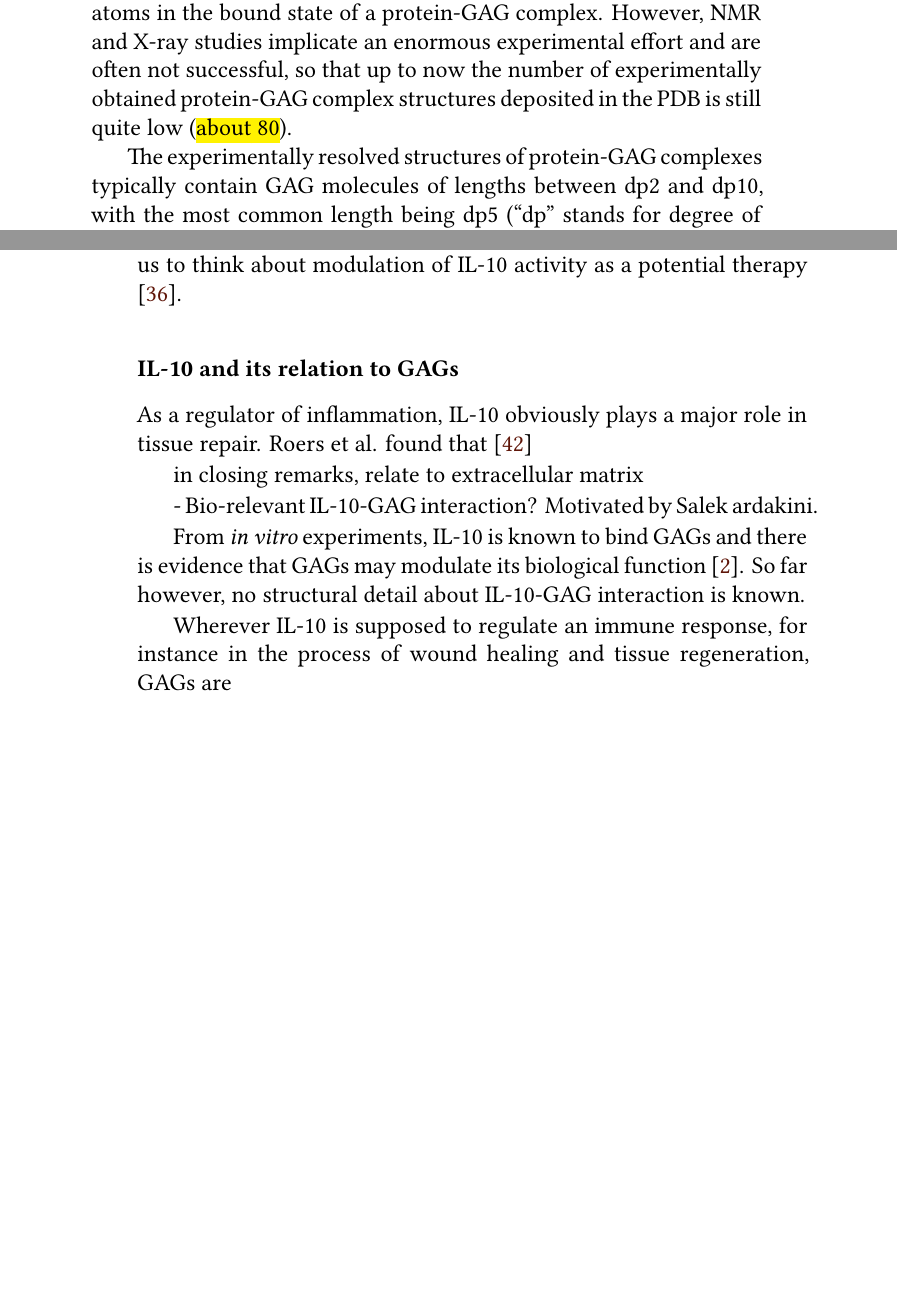
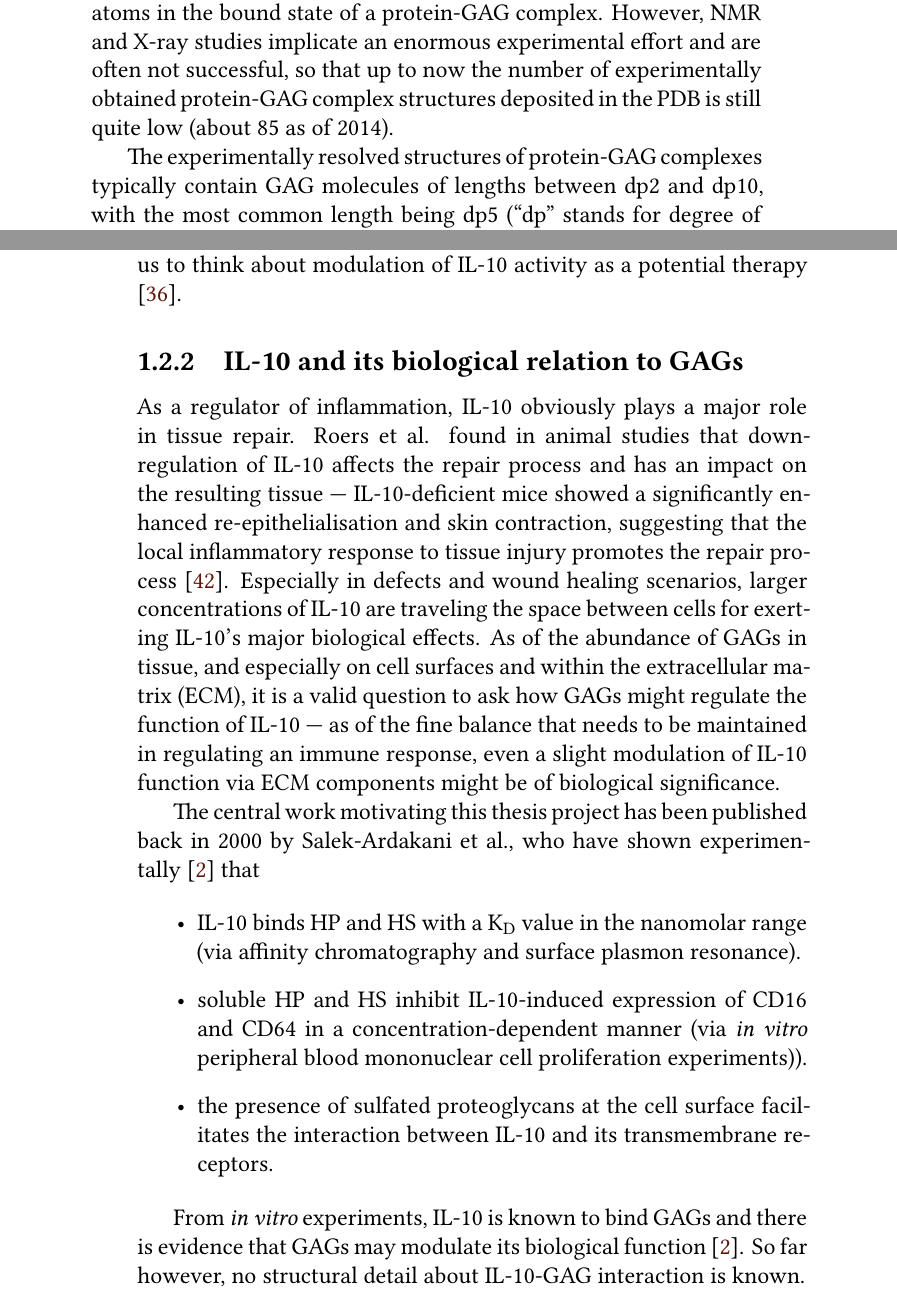
Before and after one commit to jgehrcke/phd-thesis, a LaTeX thesis (latexproject/main.tex, which reads latexproject/01_background.tex): two parts of pages 16 and 19 of 165, joined at a grey line, cut so that both start at the same text, the shorter picture padded with empty space. Compiled offline with XeLaTeX.

Commit message:
background: work on IL-10 section.

```diff
--- a/latexproject/01_background.tex
+++ b/latexproject/01_background.tex
@@ -247,8 +248,8 @@ nuclear magnetic resonance (NMR), both of which are able to spatially resolve
 the arrangement of atoms in the bound state of a protein-GAG complex. However,
 NMR and X-ray studies implicate an enormous experimental effort and are often
 not successful, so that up to now the number of experimentally obtained
-protein-GAG complex structures deposited in the PDB is still quite low
-(\hl{about 80}).
+protein-GAG complex structures deposited in the PDB is still quite low (about
+85 as of 2014).
 
 % Still, from these well-investigated complexes, a number of
 % essential observations is to be made for this thesis work.
@@ -353,16 +354,39 @@ effects forces us to think about modulation of IL-10 activity as a potential
 therapy \cite{sabat_bio_il10_review_2010}.
 
 
-\subsubsection{IL-10 and its relation to GAGs}
+\subsection{IL-10 and its biological relation to GAGs}
 
 As a regulator of inflammation, IL-10 obviously plays a major role in tissue
-repair. Roers et al. found that \cite{roers_il10mice_woundhealing_2007}
+repair. Roers et al. found in animal studies that down-regulation of IL-10
+affects the repair process and has an impact on the resulting tissue ---
+IL-10-deficient mice showed a significantly enhanced re-epithelialisation and
+skin contraction, suggesting that the local inflammatory response to tissue
+injury promotes the repair process \cite{roers_il10mice_woundhealing_2007}.
+Especially in defects and wound healing scenarios, larger concentrations of
+IL-10 are traveling the space between cells for exerting IL-10's major
+biological effects. As of the abundance of GAGs in tissue, and especially on
+cell surfaces and within the extracellular matrix (ECM), it is a valid question
+to ask how GAGs might regulate the function of IL-10 --- as of the fine balance
+that needs to be maintained in regulating an immune response, even a slight
+modulation of IL-10 function via ECM components might be of biological
+significance.
+
+The central work motivating this thesis project has been published back in 2000
+by Salek-Ardakani et al., who have shown experimentally
+\cite{salek_ardakani_2000} that
 
 
-        in closing remarks, relate to extracellular matrix
+\begin{itemize}
+\item IL-10 binds HP and HS with a $\mathrm{K}_\mathrm{D}$
+value in the nanomolar range (via affinity chromatography and surface plasmon
+resonance).
+\item soluble HP and HS inhibit IL-10-induced expression of CD16 and CD64 in a
+concentration-dependent manner (via \textit{in vitro} peripheral blood
+mononuclear cell proliferation experiments)).
+\item the presence of sulfated proteoglycans at the cell surface facilitates the
+interaction between IL-10 and its transmembrane receptors.
+\end{itemize}
 
-
-- Bio-relevant IL-10-GAG interaction? Motivated by Salek ardakini.
 
 From \textit{in vitro} experiments, IL-10 is known
 to bind GAGs and there is evidence that GAGs may modulate its biological
@@ -370,6 +394,3 @@ function \cite{salek_ardakani_2000}. So far however, no structural detail about
 IL-10-GAG interaction is known.
 
 
-Wherever IL-10 is supposed to
-regulate an immune response, for instance in the process of wound healing and
-tissue regeneration, GAGs are
```
Also changed, not shown: latexproject/01_background.tex (44 more changed lines).
